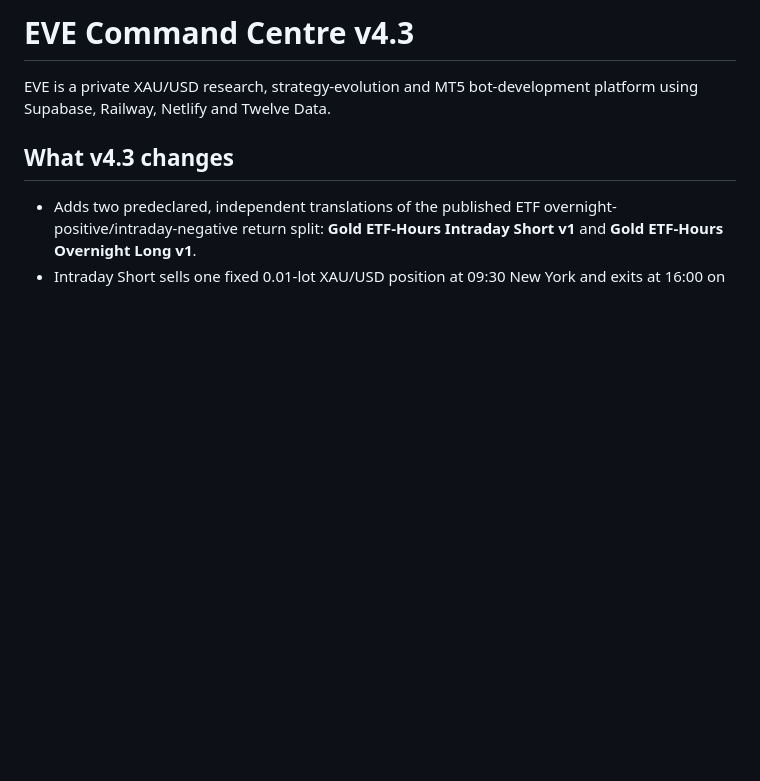
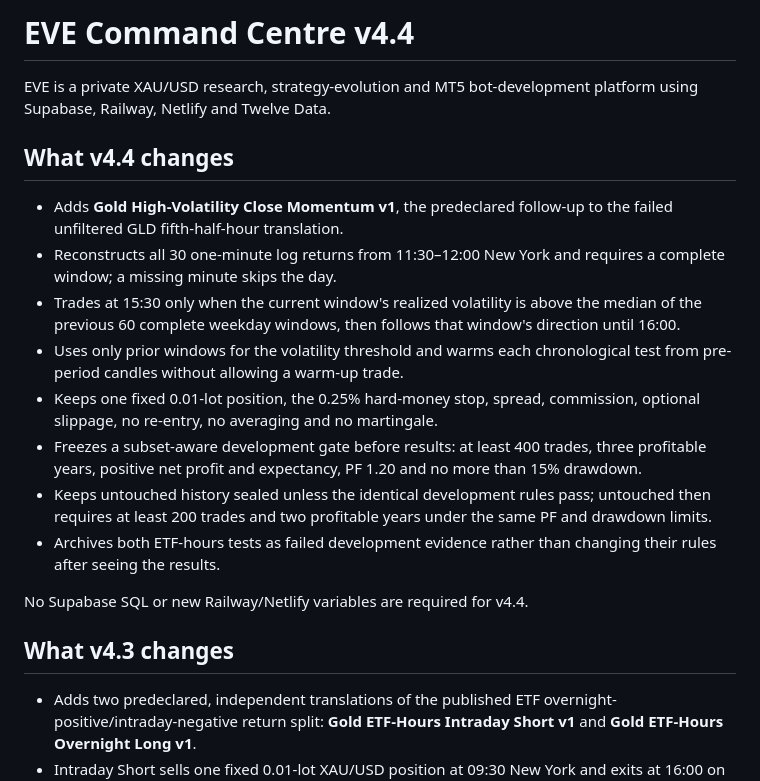
Before and after one commit to michaelchesters27-pixel/eve-algo-lab, a Markdown page: README.md, the part around the change. GitHub-like rendering; blank space fills up the shorter version.

Commit message:
Update README.md for Gold High-Volatility Close Momentum v1

```diff
--- a/README.md
+++ b/README.md
@@ -1,6 +1,19 @@
-# EVE Command Centre v4.3
+# EVE Command Centre v4.4
 
 EVE is a private XAU/USD research, strategy-evolution and MT5 bot-development platform using Supabase, Railway, Netlify and Twelve Data.
+
+## What v4.4 changes
+
+- Adds **Gold High-Volatility Close Momentum v1**, the predeclared follow-up to the failed unfiltered GLD fifth-half-hour translation.
+- Reconstructs all 30 one-minute log returns from 11:30–12:00 New York and requires a complete window; a missing minute skips the day.
+- Trades at 15:30 only when the current window's realized volatility is above the median of the previous 60 complete weekday windows, then follows that window's direction until 16:00.
+- Uses only prior windows for the volatility threshold and warms each chronological test from pre-period candles without allowing a warm-up trade.
+- Keeps one fixed 0.01-lot position, the 0.25% hard-money stop, spread, commission, optional slippage, no re-entry, no averaging and no martingale.
+- Freezes a subset-aware development gate before results: at least 400 trades, three profitable years, positive net profit and expectancy, PF 1.20 and no more than 15% drawdown.
+- Keeps untouched history sealed unless the identical development rules pass; untouched then requires at least 200 trades and two profitable years under the same PF and drawdown limits.
+- Archives both ETF-hours tests as failed development evidence rather than changing their rules after seeing the results.
+
+No Supabase SQL or new Railway/Netlify variables are required for v4.4.
 
 ## What v4.3 changes
 
```
